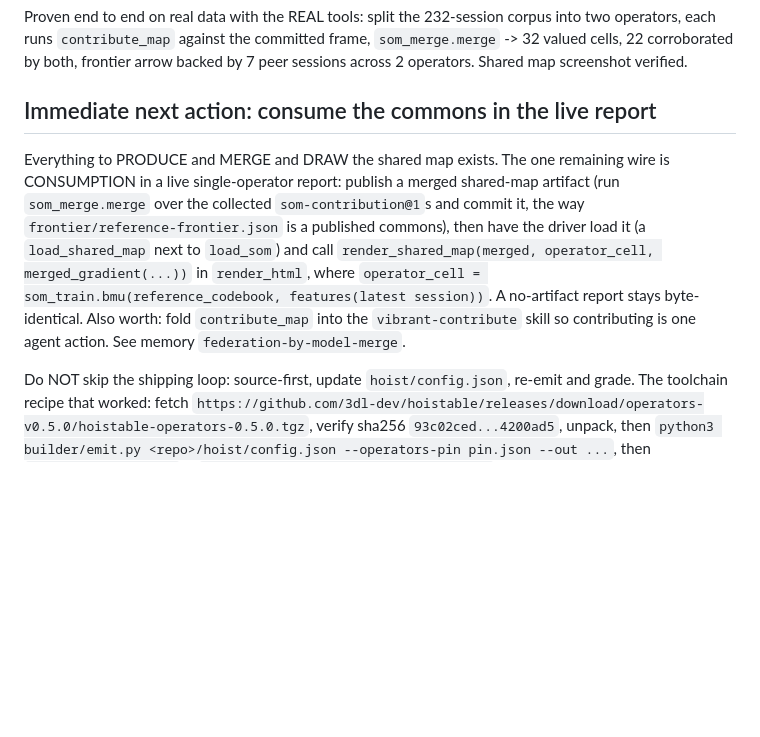
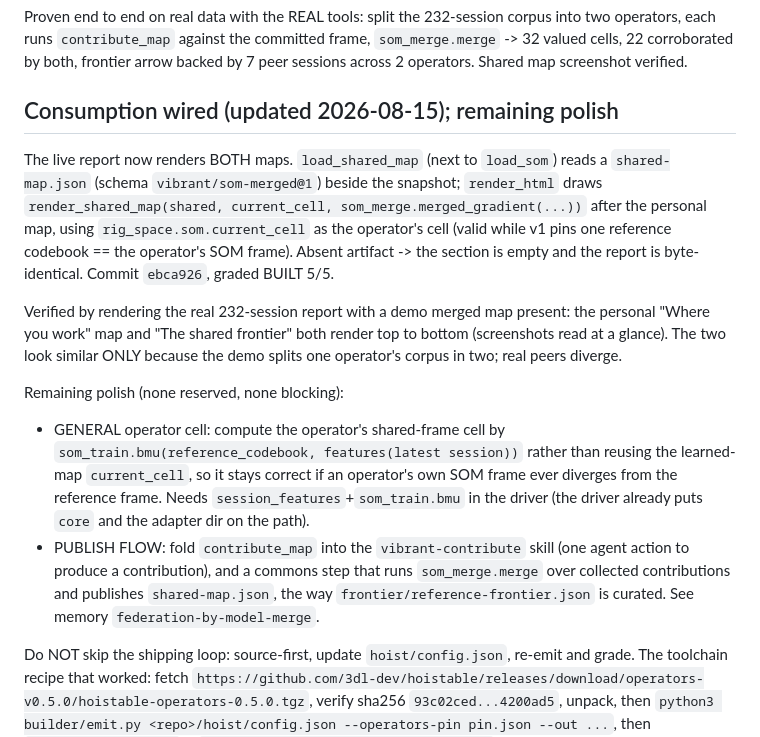
Before and after one commit to 3dl-dev/agent-dyno, a Markdown page: docs/session-handoff.md, the part around the change. Rendered like a GitHub page; blank space fills up the shorter version.

Commit message:
Handoff: shared-map consumption wired (BUILT 5/5); remaining polish noted
Co-Authored-By: Claude Opus 4.8 (1M context) <noreply@anthropic.com>

```diff
--- a/docs/session-handoff.md
+++ b/docs/session-handoff.md
@@ -220,17 +220,30 @@ two operators, each runs `contribute_map` against the committed frame, `som_merg
 -> 32 valued cells, 22 corroborated by both, frontier arrow backed by 7 peer sessions
 across 2 operators. Shared map screenshot verified.
 
-## Immediate next action: consume the commons in the live report
+## Consumption wired (updated 2026-08-15); remaining polish
 
-Everything to PRODUCE and MERGE and DRAW the shared map exists. The one remaining wire
-is CONSUMPTION in a live single-operator report: publish a merged shared-map artifact
-(run `som_merge.merge` over the collected `som-contribution@1`s and commit it, the way
-`frontier/reference-frontier.json` is a published commons), then have the driver load it
-(a `load_shared_map` next to `load_som`) and call `render_shared_map(merged,
-operator_cell, merged_gradient(...))` in `render_html`, where `operator_cell =
-som_train.bmu(reference_codebook, features(latest session))`. A no-artifact report stays
-byte-identical. Also worth: fold `contribute_map` into the `vibrant-contribute` skill so
-contributing is one agent action. See memory `federation-by-model-merge`.
+The live report now renders BOTH maps. `load_shared_map` (next to `load_som`) reads a
+`shared-map.json` (schema `vibrant/som-merged@1`) beside the snapshot; `render_html`
+draws `render_shared_map(shared, current_cell, som_merge.merged_gradient(...))` after
+the personal map, using `rig_space.som.current_cell` as the operator's cell (valid while
+v1 pins one reference codebook == the operator's SOM frame). Absent artifact -> the
+section is empty and the report is byte-identical. Commit `ebca926`, graded BUILT 5/5.
+
+Verified by rendering the real 232-session report with a demo merged map present: the
+personal "Where you work" map and "The shared frontier" both render top to bottom
+(screenshots read at a glance). The two look similar ONLY because the demo splits one
+operator's corpus in two; real peers diverge.
+
+Remaining polish (none reserved, none blocking):
+- GENERAL operator cell: compute the operator's shared-frame cell by
+  `som_train.bmu(reference_codebook, features(latest session))` rather than reusing the
+  learned-map `current_cell`, so it stays correct if an operator's own SOM frame ever
+  diverges from the reference frame. Needs `session_features`+`som_train.bmu` in the
+  driver (the driver already puts `core` and the adapter dir on the path).
+- PUBLISH FLOW: fold `contribute_map` into the `vibrant-contribute` skill (one agent
+  action to produce a contribution), and a commons step that runs `som_merge.merge` over
+  collected contributions and publishes `shared-map.json`, the way
+  `frontier/reference-frontier.json` is curated. See memory `federation-by-model-merge`.
 
 Do NOT skip the shipping loop: source-first, update `hoist/config.json`, re-emit and
 grade. The toolchain recipe that worked: fetch
```
